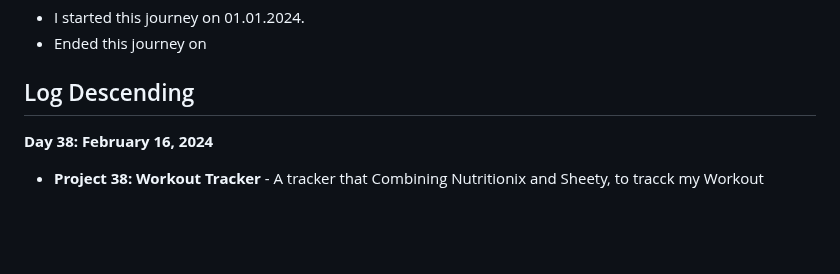
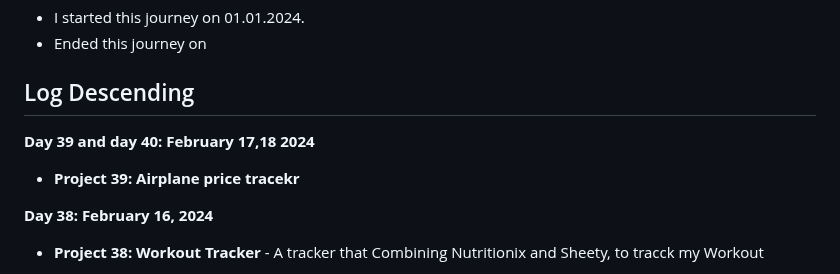
Before and after one commit to Tajnost/100daysOfPython, a Markdown page: README.md, the part around the change. Drawn GitHub-style; blank space fills up the shorter version.

```diff
--- a/README.md
+++ b/README.md
@@ -11,6 +11,9 @@ The ReadMe is purely for me so I can stay more organised in my journey
 - Ended this journey on
 
 ## Log Descending
+
+**Day 39 and day 40: February 17,18 2024**
+- **Project 39: Airplane price tracekr**
 
 **Day 38: February 16, 2024**
 - **Project 38: Workout Tracker** -  A tracker that Combining Nutritionix and Sheety, to tracck my Workout
```
